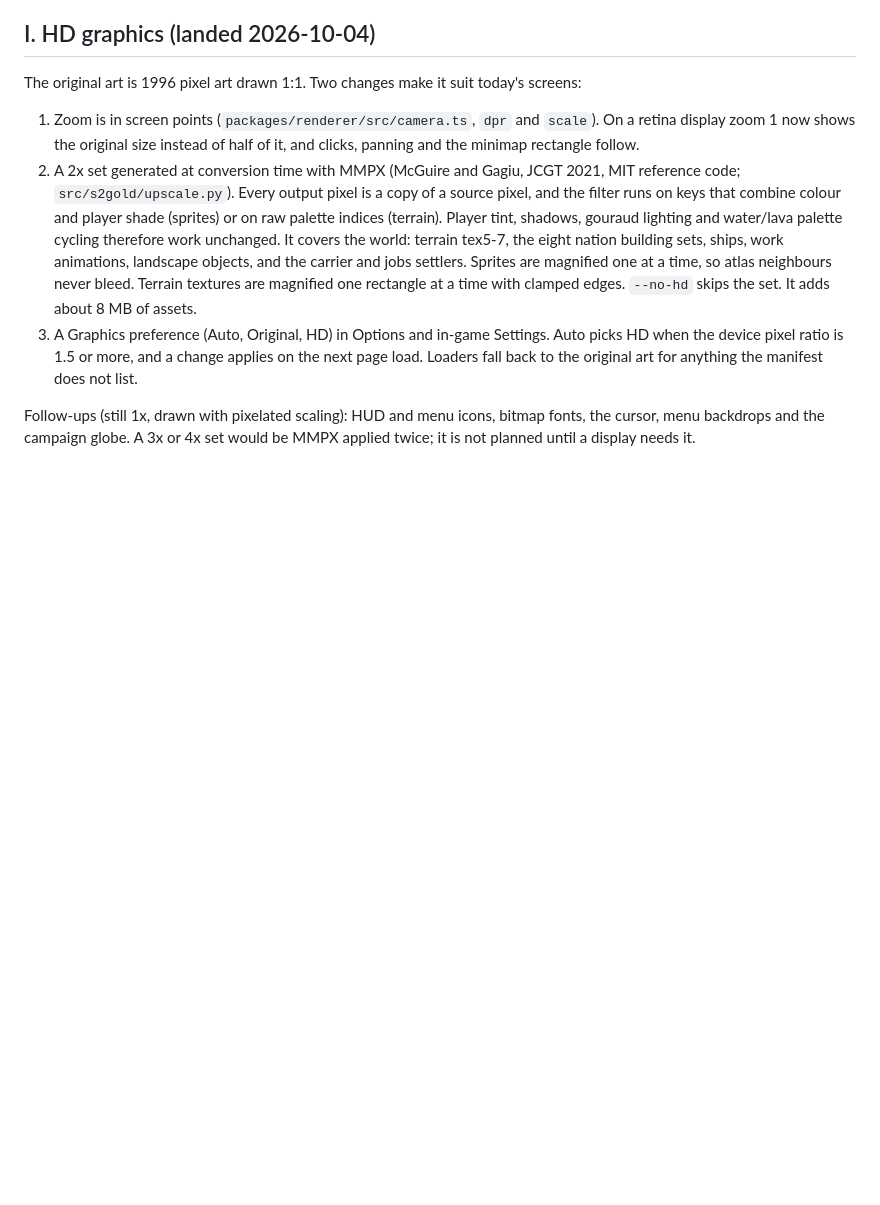
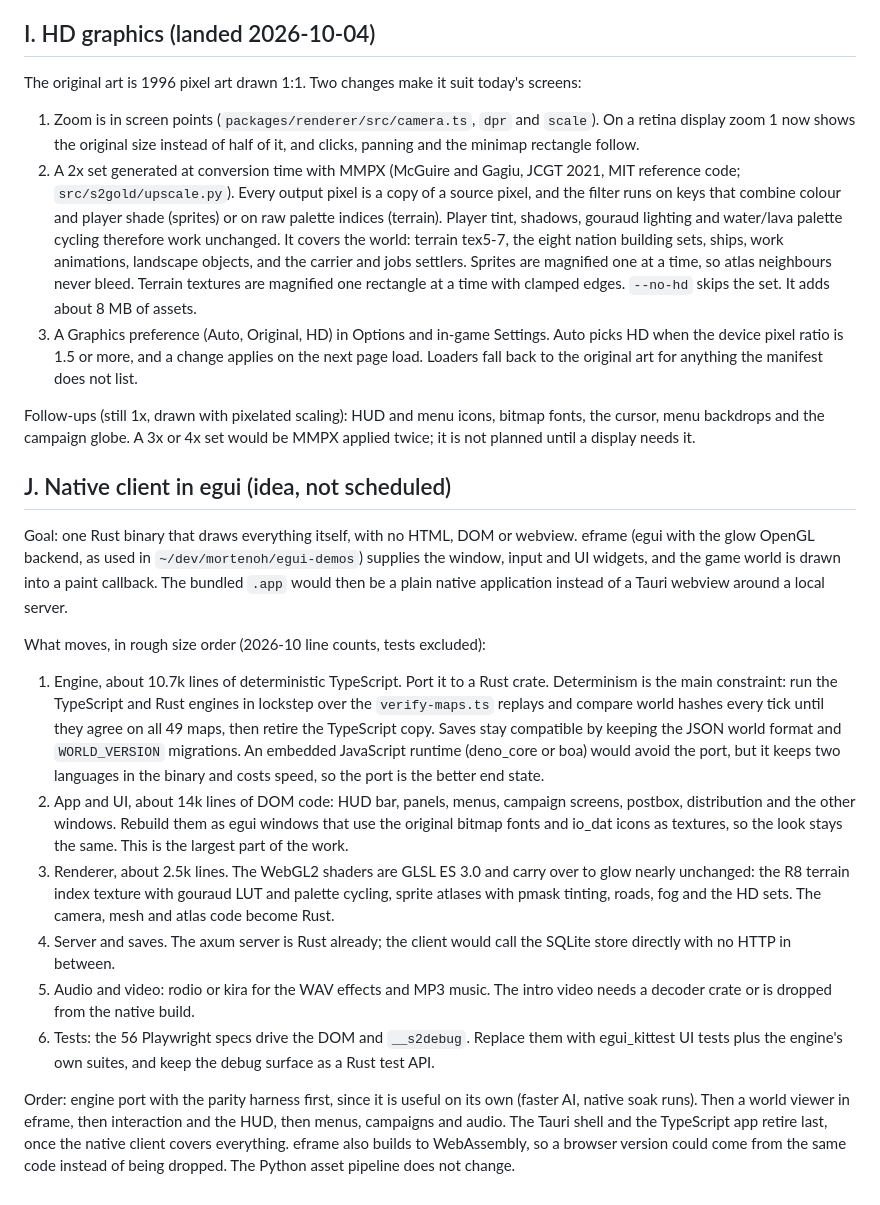
Before and after one commit to mortenoh/s2gold, a Markdown page: ROADMAP.md, the part around the change. GitHub-like rendering; blank space fills up the shorter version.

Commit message:
docs: roadmap entry for a native egui client

```diff
--- a/ROADMAP.md
+++ b/ROADMAP.md
@@ -634,3 +634,47 @@ today's screens:
 Follow-ups (still 1x, drawn with pixelated scaling): HUD and menu icons,
 bitmap fonts, the cursor, menu backdrops and the campaign globe. A 3x or 4x
 set would be MMPX applied twice; it is not planned until a display needs it.
+
+## J. Native client in egui (idea, not scheduled)
+
+Goal: one Rust binary that draws everything itself, with no HTML, DOM or
+webview. eframe (egui with the glow OpenGL backend, as used in
+`~/dev/mortenoh/egui-demos`) supplies the window, input and UI widgets, and
+the game world is drawn into a paint callback. The bundled `.app` would then
+be a plain native application instead of a Tauri webview around a local
+server.
+
+What moves, in rough size order (2026-10 line counts, tests excluded):
+
+1. Engine, about 10.7k lines of deterministic TypeScript. Port it to a Rust
+   crate. Determinism is the main constraint: run the TypeScript and Rust
+   engines in lockstep over the `verify-maps.ts` replays and compare world
+   hashes every tick until they agree on all 49 maps, then retire the
+   TypeScript copy. Saves stay compatible by keeping the JSON world format
+   and `WORLD_VERSION` migrations. An embedded JavaScript runtime (deno_core
+   or boa) would avoid the port, but it keeps two languages in the binary
+   and costs speed, so the port is the better end state.
+2. App and UI, about 14k lines of DOM code: HUD bar, panels, menus,
+   campaign screens, postbox, distribution and the other windows. Rebuild
+   them as egui windows that use the original bitmap fonts and io_dat icons
+   as textures, so the look stays the same. This is the largest part of the
+   work.
+3. Renderer, about 2.5k lines. The WebGL2 shaders are GLSL ES 3.0 and carry
+   over to glow nearly unchanged: the R8 terrain index texture with gouraud
+   LUT and palette cycling, sprite atlases with pmask tinting, roads, fog
+   and the HD sets. The camera, mesh and atlas code become Rust.
+4. Server and saves. The axum server is Rust already; the client would call
+   the SQLite store directly with no HTTP in between.
+5. Audio and video: rodio or kira for the WAV effects and MP3 music. The
+   intro video needs a decoder crate or is dropped from the native build.
+6. Tests: the 56 Playwright specs drive the DOM and `__s2debug`. Replace
+   them with egui_kittest UI tests plus the engine's own suites, and keep
+   the debug surface as a Rust test API.
+
+Order: engine port with the parity harness first, since it is useful on its
+own (faster AI, native soak runs). Then a world viewer in eframe, then
+interaction and the HUD, then menus, campaigns and audio. The Tauri shell
+and the TypeScript app retire last, once the native client covers
+everything. eframe also builds to WebAssembly, so a browser version could
+come from the same code instead of being dropped. The Python asset
+pipeline does not change.
```
